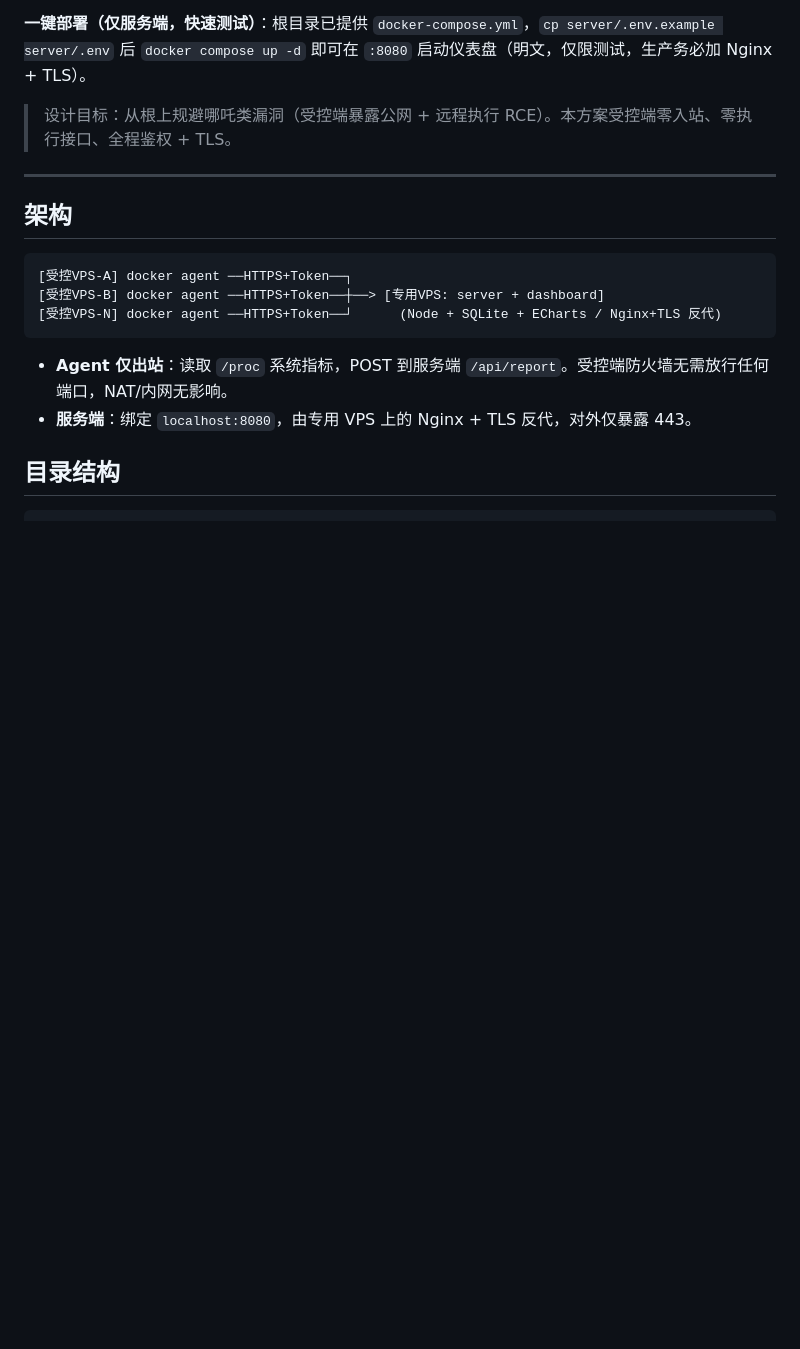
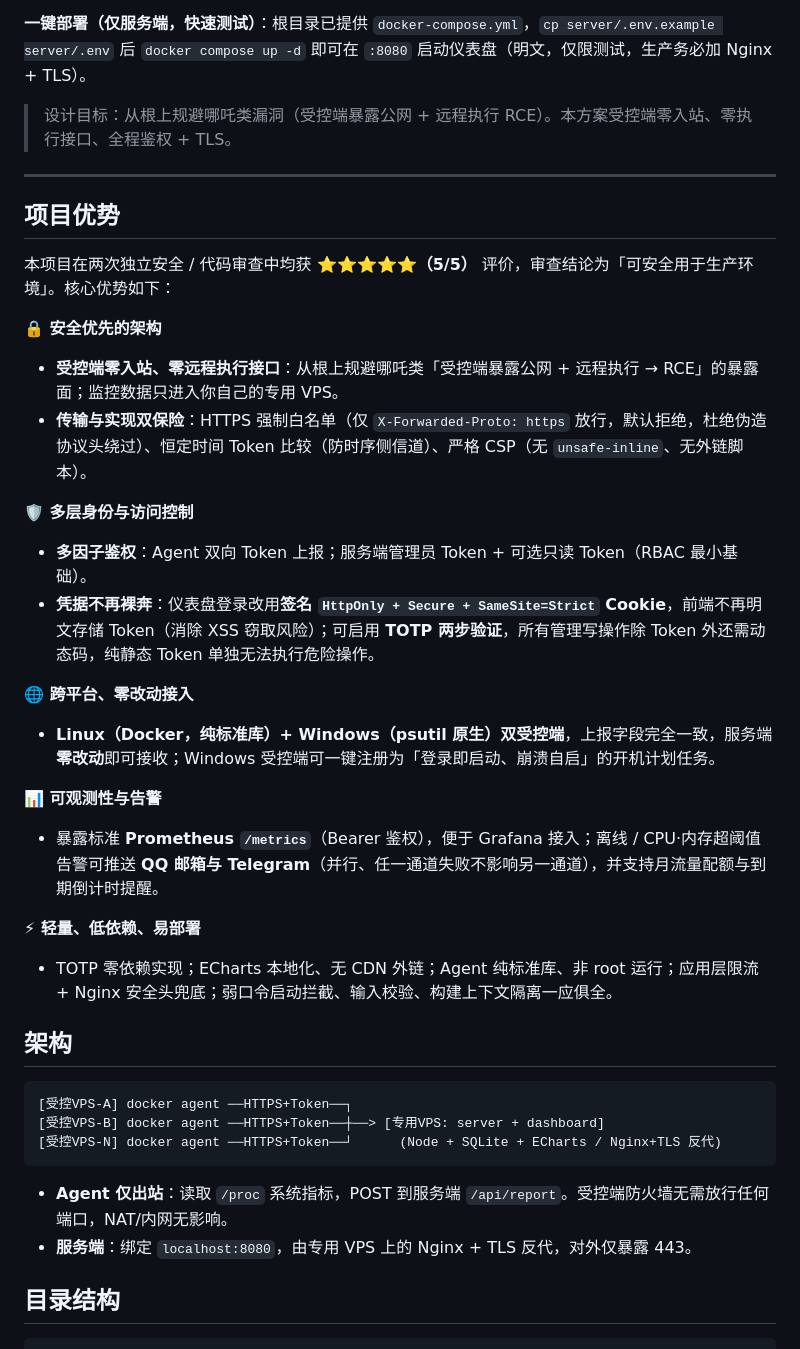
Before and after one commit to fengzone85/simple-probe, a Markdown page: README.md, the part around the change. Rendered like a GitHub page; blank space fills up the shorter version.

```diff
--- a/README.md
+++ b/README.md
@@ -9,6 +9,27 @@
 > 设计目标：从根上规避哪吒类漏洞（受控端暴露公网 + 远程执行 RCE）。本方案受控端零入站、零执行接口、全程鉴权 + TLS。
 
 ---
+
+## 项目优势
+
+本项目在两次独立安全 / 代码审查中均获 **⭐⭐⭐⭐⭐（5/5）** 评价，审查结论为「可安全用于生产环境」。核心优势如下：
+
+**🔒 安全优先的架构**
+- **受控端零入站、零远程执行接口**：从根上规避哪吒类「受控端暴露公网 + 远程执行 → RCE」的暴露面；监控数据只进入你自己的专用 VPS。
+- **传输与实现双保险**：HTTPS 强制白名单（仅 `X-Forwarded-Proto: https` 放行，默认拒绝，杜绝伪造协议头绕过）、恒定时间 Token 比较（防时序侧信道）、严格 CSP（无 `unsafe-inline`、无外链脚本）。
+
+**🛡️ 多层身份与访问控制**
+- **多因子鉴权**：Agent 双向 Token 上报；服务端管理员 Token + 可选只读 Token（RBAC 最小基础）。
+- **凭据不再裸奔**：仪表盘登录改用**签名 `HttpOnly + Secure + SameSite=Strict` Cookie**，前端不再明文存储 Token（消除 XSS 窃取风险）；可启用 **TOTP 两步验证**，所有管理写操作除 Token 外还需动态码，纯静态 Token 单独无法执行危险操作。
+
+**🌐 跨平台、零改动接入**
+- **Linux（Docker，纯标准库）+ Windows（psutil 原生）双受控端**，上报字段完全一致，服务端**零改动**即可接收；Windows 受控端可一键注册为「登录即启动、崩溃自启」的开机计划任务。
+
+**📊 可观测性与告警**
+- 暴露标准 **Prometheus `/metrics`**（Bearer 鉴权），便于 Grafana 接入；离线 / CPU·内存超阈值告警可推送 **QQ 邮箱与 Telegram**（并行、任一通道失败不影响另一通道），并支持月流量配额与到期倒计时提醒。
+
+**⚡ 轻量、低依赖、易部署**
+- TOTP 零依赖实现；ECharts 本地化、无 CDN 外链；Agent 纯标准库、非 root 运行；应用层限流 + Nginx 安全头兜底；弱口令启动拦截、输入校验、构建上下文隔离一应俱全。
 
 ## 架构
 
```
Also changed, not shown: README_EN.md (+21 -0 lines).
